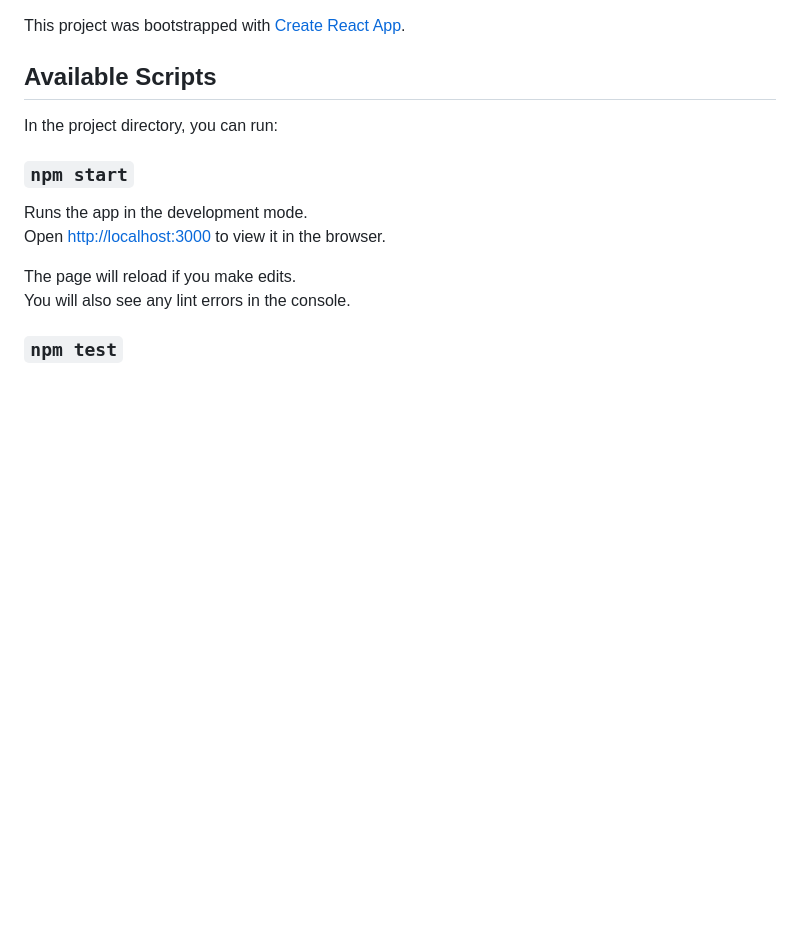
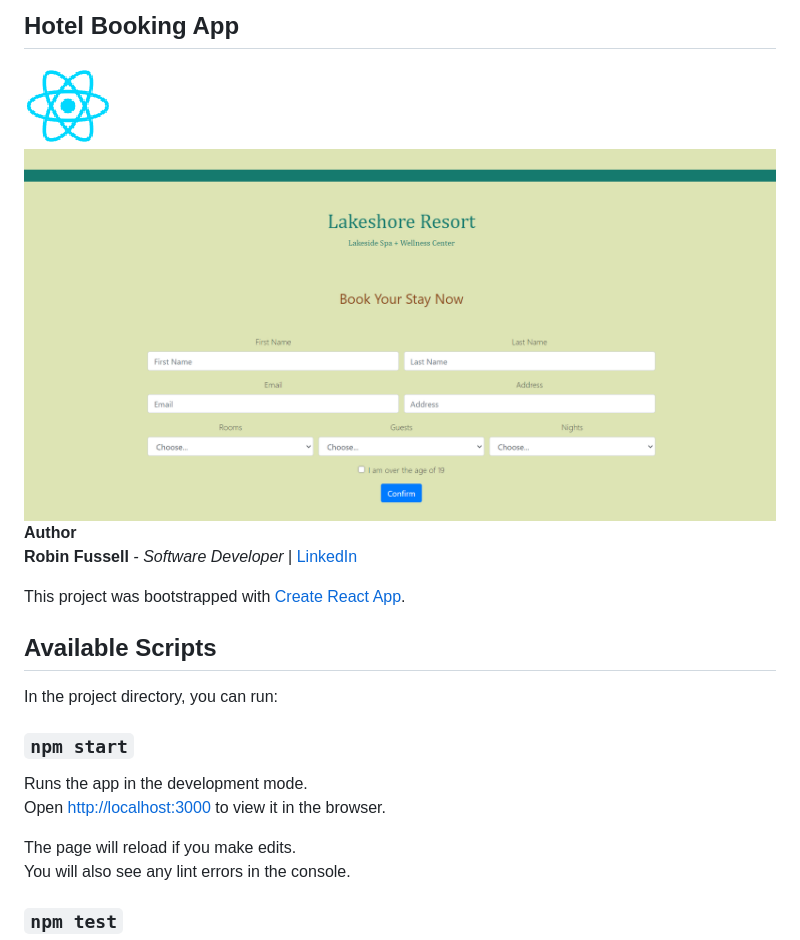
Before and after one commit to rfussell17/hotelApp, a Markdown page: README.md, the part around the change. GitHub-like rendering; pictures changed too: images/hotel.png (added), images/react3.png (added); blank space fills up the shorter version.

```diff
--- a/README.md
+++ b/README.md
@@ -1,3 +1,17 @@
+## Hotel Booking App
+
+
+
+ <img src="/images/react3.png">
+
+
+
+<img src="/images/hotel.png"   title="hotel">
+
+**Author**
+<br>
+**Robin Fussell** _- Software Developer_ | [LinkedIn](https://www.linkedin.com/in/robin-fussell17/)
+
 This project was bootstrapped with [Create React App](https://github.com/facebook/create-react-app).
 
 ## Available Scripts
```
Also changed, not shown: 1 other file.
